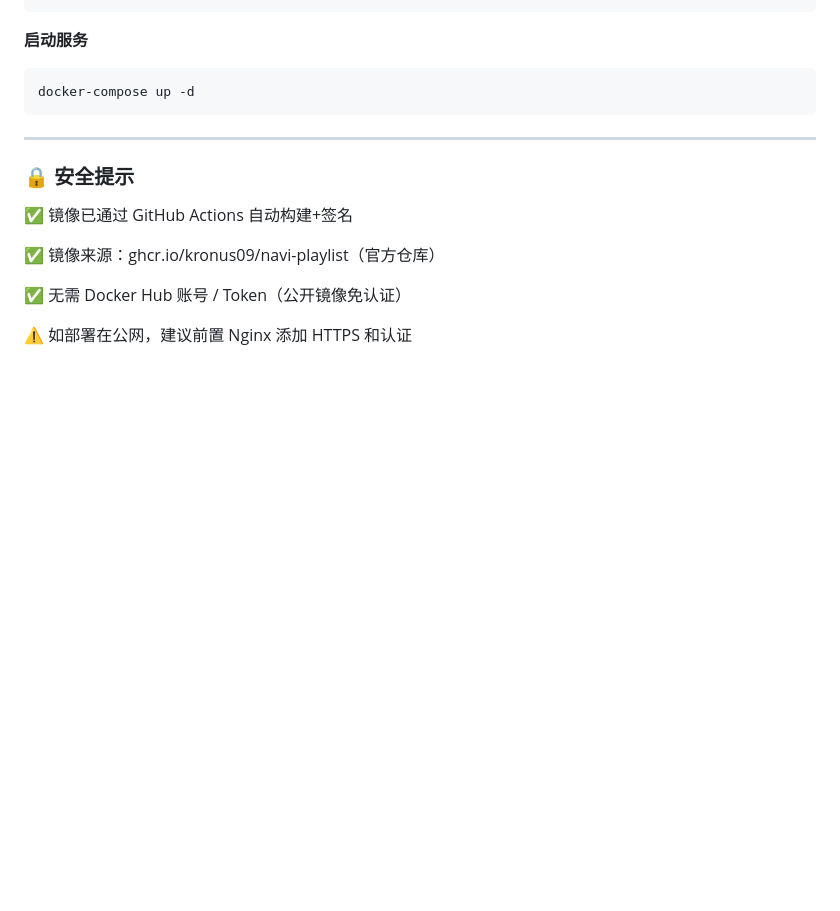
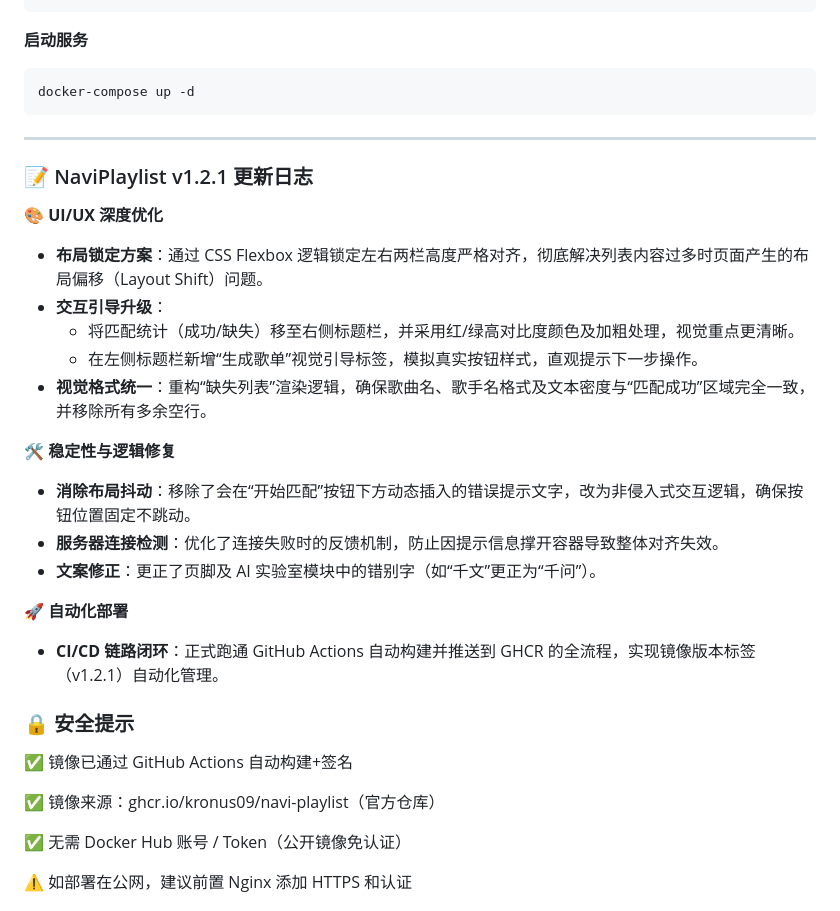
Before and after one commit to kronus09/navi-playlist, a Markdown page: README.md, the part around the change. Drawn GitHub-style; blank space fills up the shorter version.

Commit message:
docs: update README with v1.2.1 release notes

```diff
--- a/README.md
+++ b/README.md
@@ -108,6 +108,24 @@ docker-compose up -d
 
 ---
 
+### 📝 NaviPlaylist v1.2.1 更新日志
+
+**🎨 UI/UX 深度优化**
+- **布局锁定方案**：通过 CSS Flexbox 逻辑锁定左右两栏高度严格对齐，彻底解决列表内容过多时页面产生的布局偏移（Layout Shift）问题。
+- **交互引导升级**：
+  - 将匹配统计（成功/缺失）移至右侧标题栏，并采用红/绿高对比度颜色及加粗处理，视觉重点更清晰。
+  - 在左侧标题栏新增“生成歌单”视觉引导标签，模拟真实按钮样式，直观提示下一步操作。
+- **视觉格式统一**：重构“缺失列表”渲染逻辑，确保歌曲名、歌手名格式及文本密度与“匹配成功”区域完全一致，并移除所有多余空行。
+
+**🛠️ 稳定性与逻辑修复**
+- **消除布局抖动**：移除了会在“开始匹配”按钮下方动态插入的错误提示文字，改为非侵入式交互逻辑，确保按钮位置固定不跳动。
+- **服务器连接检测**：优化了连接失败时的反馈机制，防止因提示信息撑开容器导致整体对齐失效。
+- **文案修正**：更正了页脚及 AI 实验室模块中的错别字（如“千文”更正为“千问”）。
+
+**🚀 自动化部署**
+- **CI/CD 链路闭环**：正式跑通 GitHub Actions 自动构建并推送到 GHCR 的全流程，实现镜像版本标签（v1.2.1）自动化管理。
+
+
 ### 🔒 安全提示
 
 ✅ 镜像已通过 GitHub Actions 自动构建+签名
```
